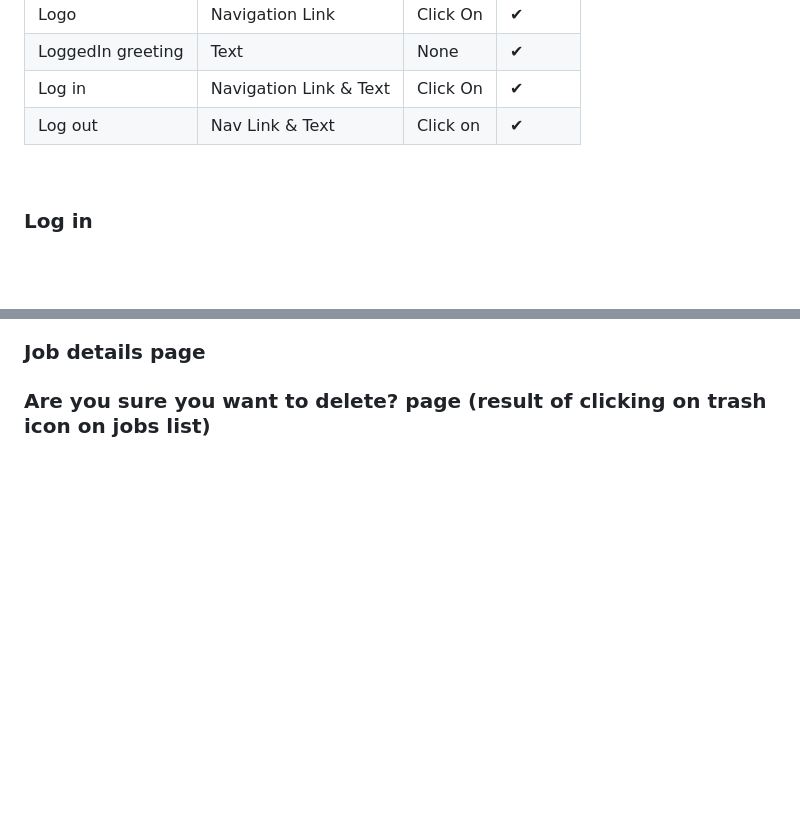
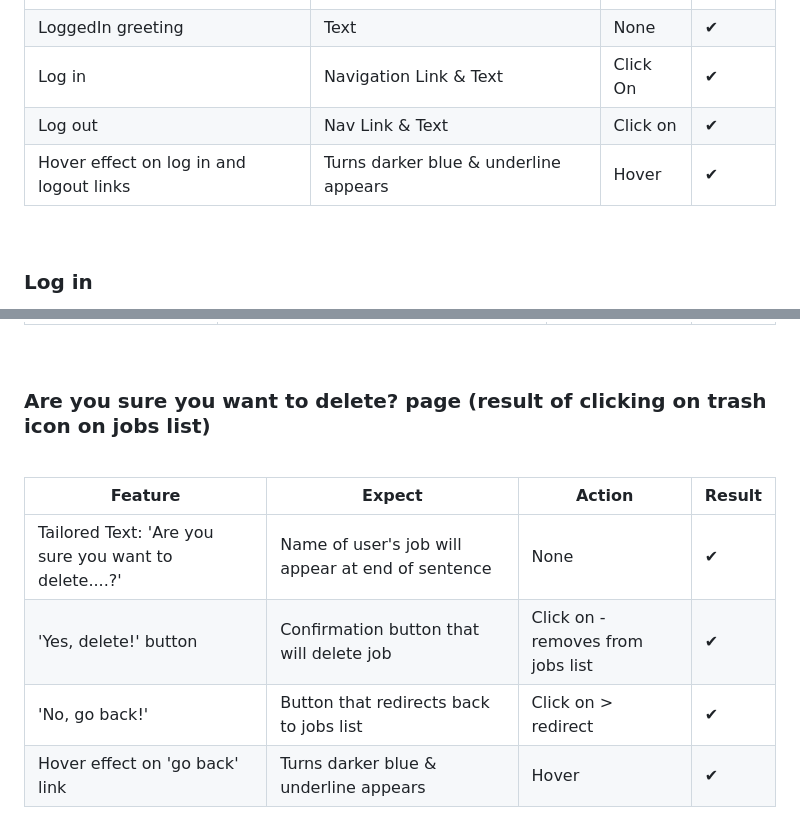
Before and after one commit to farah-maria/Faire, a Markdown page: README.md, 2 parts joined by grey strips. GitHub-like rendering; blank space fills up the shorter version.

```diff
--- a/README.md
+++ b/README.md
@@ -343,6 +343,7 @@ the deployed version on mobile phones and desktops.
 |  LoggedIn greeting              | Text               | None |   ✔       |
 |  Log in  	| Navigation Link & Text               | Click On |   ✔       |
 |  Log out  | Nav Link & Text                      | Click on |   ✔       |
+Hover effect on log in and logout links | Turns darker blue & underline appears  | Hover |   ✔       |
 
 <br>
 
@@ -376,2 +420,11 @@ the deployed version on mobile phones and desktops.
 
 ### Are you sure you want to delete? page (result of clicking on trash icon on jobs list)
+
+<br>
+
+| Feature            |  Expect                       | Action   | Result    |
+| ------------------ | ----------------------------- | -------- | ----------|
+|  Tailored Text: 'Are you sure you want to delete....?'| Name of user's job will appear at end of sentence | None |   ✔       |
+|  'Yes, delete!' button| Confirmation button that will delete job| Click on - removes from jobs list |   ✔       |
+|  'No, go back!'| Button that redirects back to jobs list | Click on > redirect |   ✔     |
+|  Hover effect on 'go back' link | Turns darker blue & underline appears  | Hover |   ✔       |
```
Also changed, not shown: other parts of README.md (+44 -1 lines).
